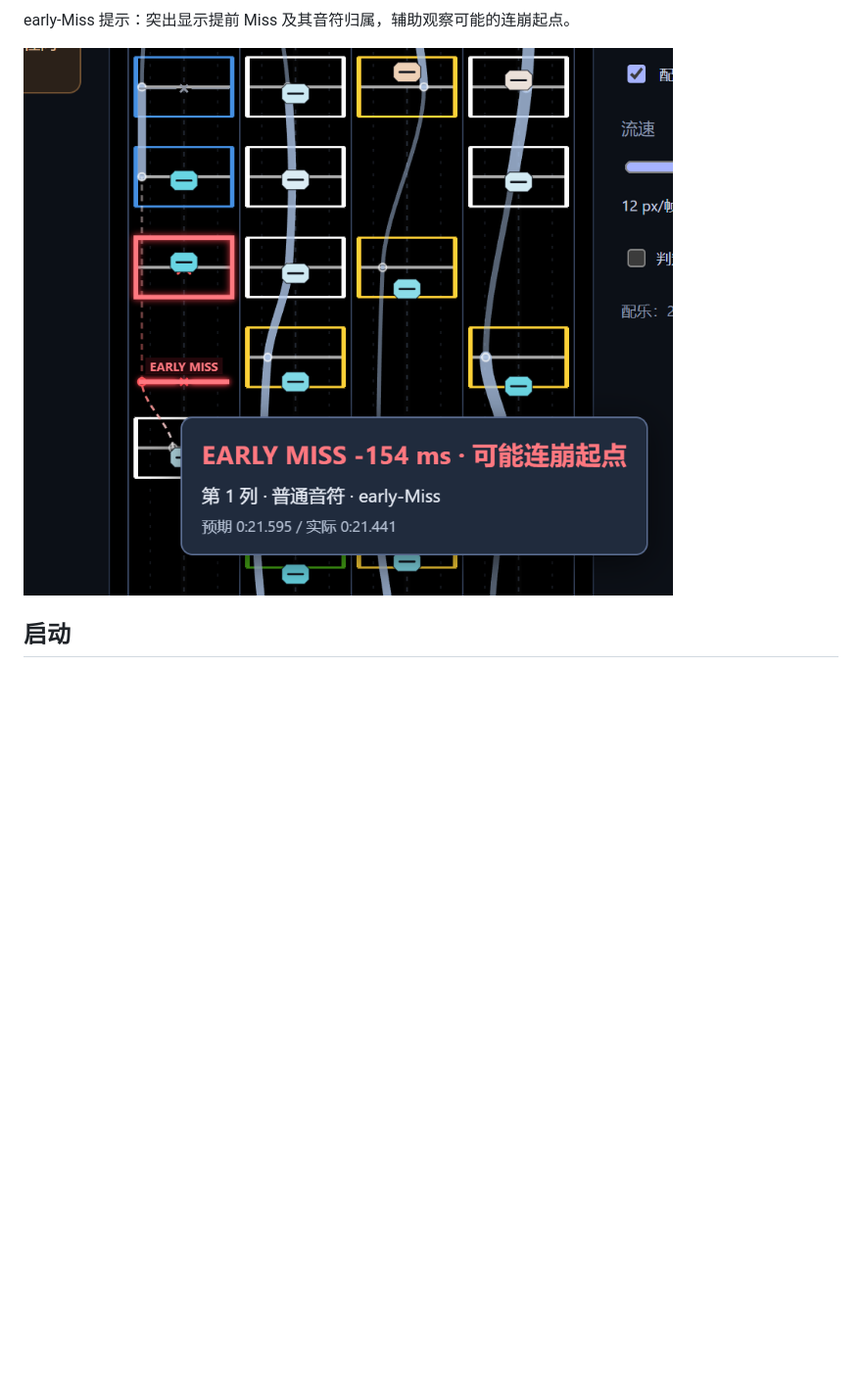
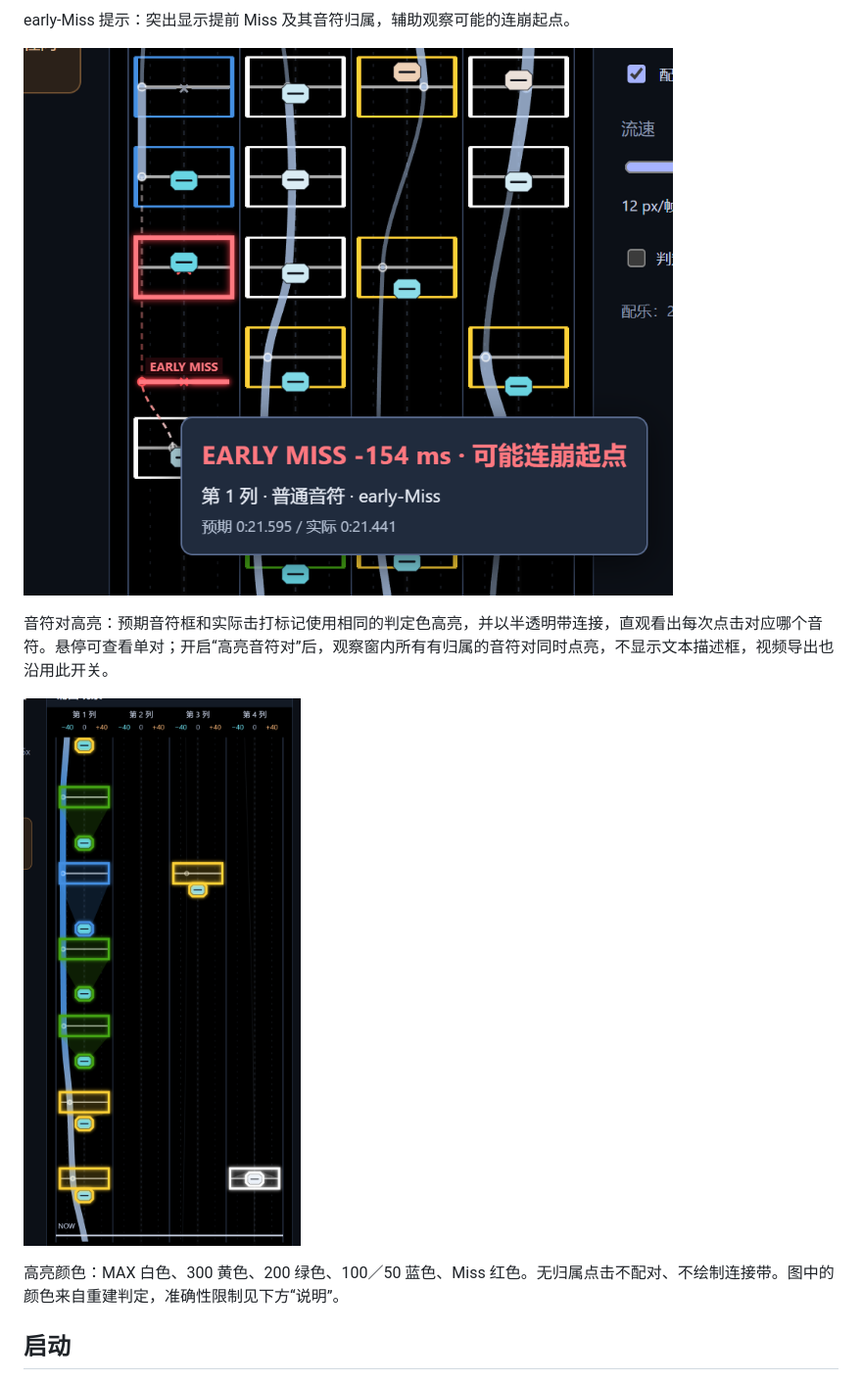
Before and after one commit to xsfrsg/Mania-Pulse, a Markdown page: README.md, the part around one of its changes. Shown at 98% size. Rendered like a GitHub page; pictures changed too: readme/pair-highlight.png (added); blank space fills up the shorter version.

```diff
--- a/README.md
+++ b/README.md
@@ -14,7 +14,13 @@
 
 early-Miss 提示：突出显示提前 Miss 及其音符归属，辅助观察可能的连崩起点。
 
-![early-Miss 与可能连崩起点](<readme/屏幕截图 2026-10-13 074000.png>)
+![early-Miss 与可能连崩起点](readme/early-miss.png)
+
+音符对高亮：预期音符框和实际击打标记使用相同的判定色高亮，并以半透明带连接，直观看出每次点击对应哪个音符。悬停可查看单对；开启“高亮音符对”后，观察窗内所有有归属的音符对同时点亮，不显示文本描述框，视频导出也沿用此开关。
+
+![音符对判定色高亮与半透明连接带](readme/pair-highlight.png)
+
+高亮颜色：MAX 白色、300 黄色、200 绿色、100／50 蓝色、Miss 红色。无归属点击不配对、不绘制连接带。图中的颜色来自重建判定，准确性限制见下方“说明”。
 
 ## 启动
 
```
Also changed, not shown: other parts of README.md (+7 -5 lines), readme/early-miss.png (renamed from readme/屏幕截图 2026-10-13 074000.png), readme/overview.png (renamed from readme/屏幕截图 2026-10-13 074037.png), readme/timing-hover.png (renamed from readme/屏幕截图 2026-10-13 073926.png).
